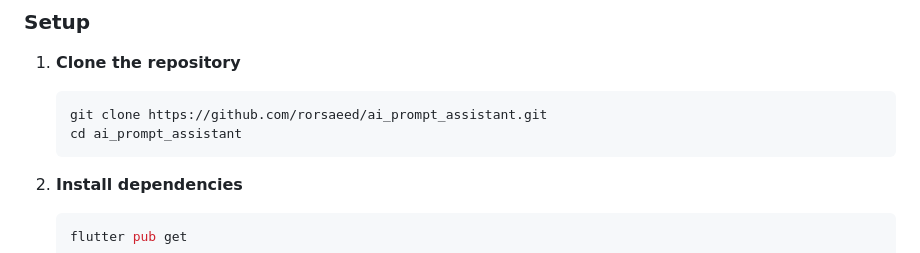
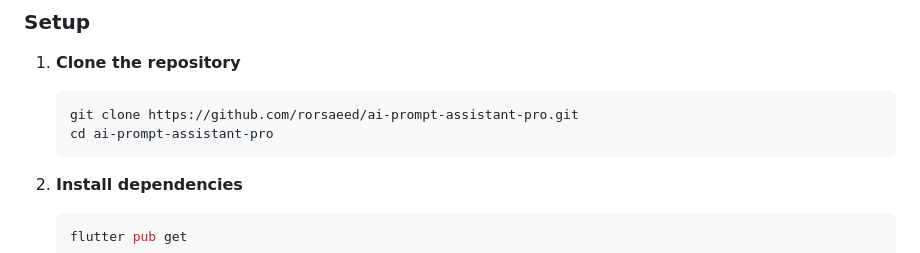
Before and after one commit to rorsaeed/ai-prompt-assistant-pro, a Markdown page: README.md, the part around one of its changes. GitHub-like rendering.

````diff
--- a/README.md
+++ b/README.md
@@ -172,8 +172,8 @@ A built-in prompt writing helper (inspired by AILTC Prompt Director) accessible
 
 1. **Clone the repository**
    ```bash
-   git clone https://github.com/rorsaeed/ai_prompt_assistant.git
-   cd ai_prompt_assistant
+   git clone https://github.com/rorsaeed/ai-prompt-assistant-pro.git
+   cd ai-prompt-assistant-pro
    ```
 
 2. **Install dependencies**
````
Also changed, not shown: other parts of README.md (+1 -2 lines).
